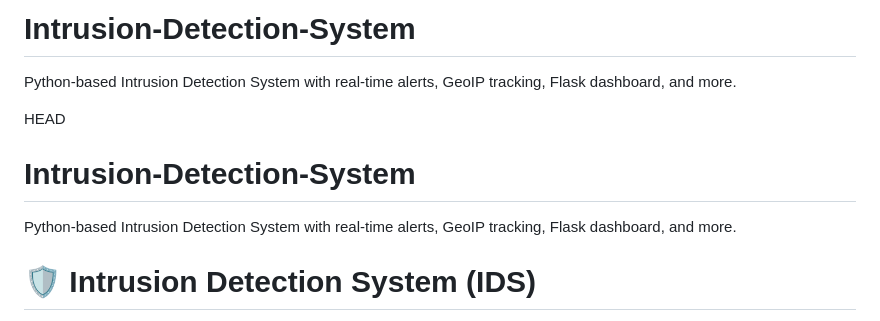
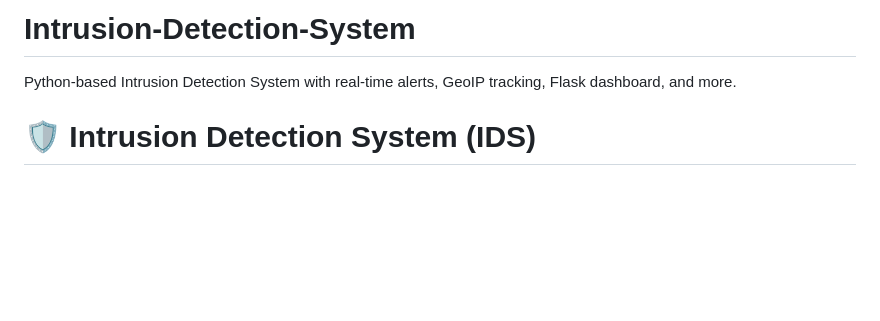
Before and after one commit to SushilSingh65/Intrusion-Detection-System, a Markdown page: README.md, the part around the change. GitHub-like rendering; blank space fills up the shorter version.

Commit message:
Fixed README formatting and image rendering

```diff
--- a/README.md
+++ b/README.md
@@ -2,9 +2,6 @@ HEAD
 # Intrusion-Detection-System
 Python-based Intrusion Detection System with real-time alerts, GeoIP tracking, Flask dashboard, and more.
 
-HEAD
-# Intrusion-Detection-System
-Python-based Intrusion Detection System with real-time alerts, GeoIP tracking, Flask dashboard, and more.
 
 # 🛡️ Intrusion Detection System (IDS)
 
```
